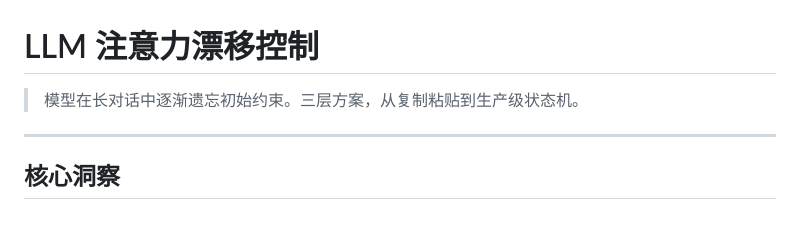
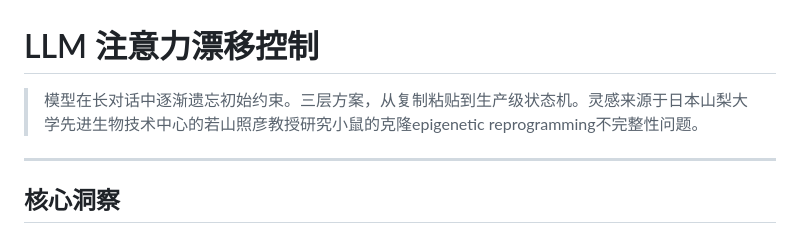
Before and after one commit to ayanglike681-eng/llm-attention-drift-control, a Markdown page: README.md, the part around the change. GitHub-like rendering.

```diff
--- a/README.md
+++ b/README.md
@@ -1,6 +1,6 @@
 # LLM 注意力漂移控制
 
-> 模型在长对话中逐渐遗忘初始约束。三层方案，从复制粘贴到生产级状态机。
+> 模型在长对话中逐渐遗忘初始约束。三层方案，从复制粘贴到生产级状态机。灵感来源于日本山梨大学先进生物技术中心的若山照彦教授研究小鼠的克隆epigenetic reprogramming不完整性问题。
 
 ---
 
```
